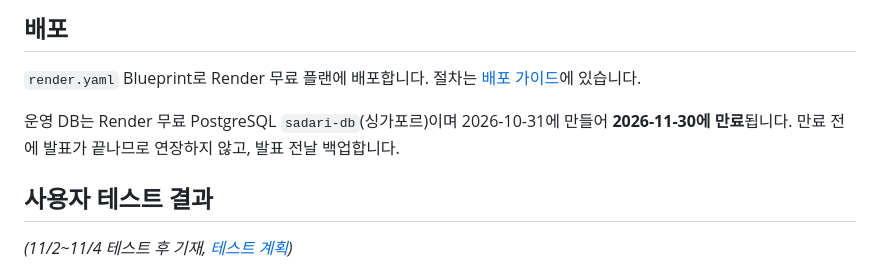
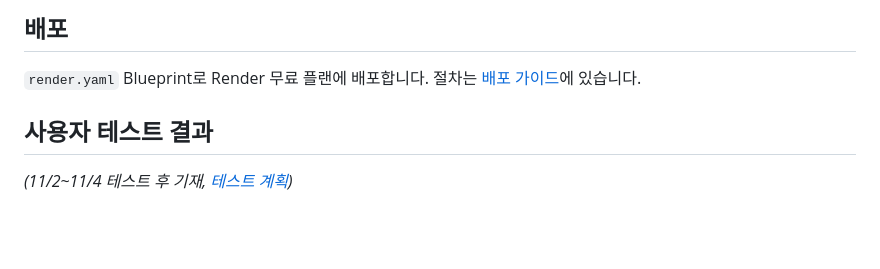
Before and after one commit to PSHUN03/Codyssey-M3-1, a Markdown page: README.md, the part around the change. Drawn GitHub-style; blank space fills up the shorter version.

Commit message:
docs: 공식 배포 DB 정보는 PR #50으로 일원화
공식 배포를 1yuxnp 계정의 codyssey-m3-1로 정해, 사용하지 않는
sadari-db 안내 문장을 README에서 뺀다.

Co-Authored-By: Claude Opus 5.5 <noreply@anthropic.com>

```diff
--- a/README.md
+++ b/README.md
@@ -172,8 +172,6 @@ docs/                  기획, 요구사항, ADR, 과제, 사용자 테스트,
 
 `render.yaml` Blueprint로 Render 무료 플랜에 배포합니다. 절차는 [배포 가이드](docs/05_배포가이드.md)에 있습니다.
 
-운영 DB는 Render 무료 PostgreSQL `sadari-db`(싱가포르)이며 2026-10-31에 만들어 **2026-11-30에 만료**됩니다. 만료 전에 발표가 끝나므로 연장하지 않고, 발표 전날 백업합니다.
-
 ## 사용자 테스트 결과
 
 _(11/2~11/4 테스트 후 기재, [테스트 계획](docs/user-test/01_테스트_진행가이드.md))_
```
